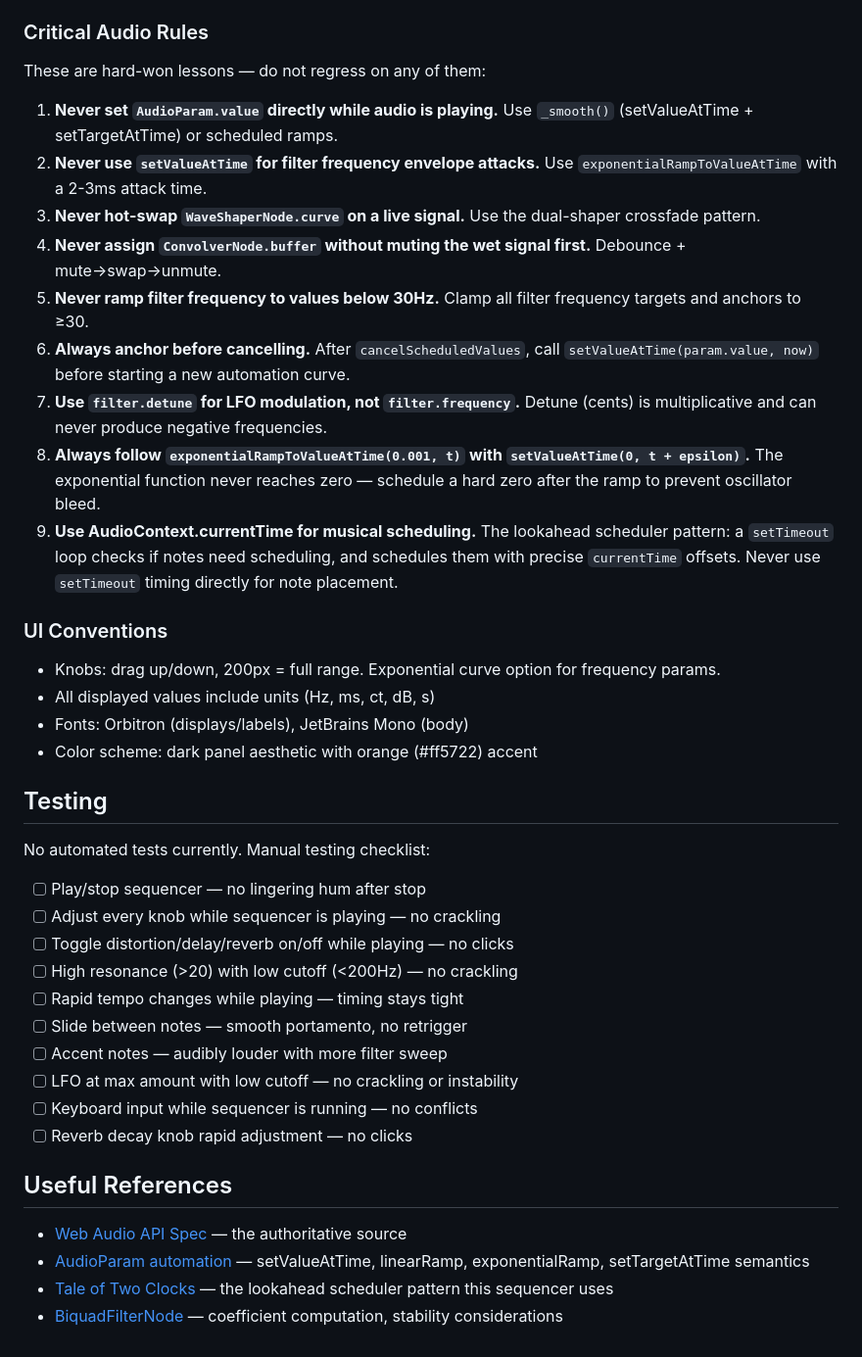
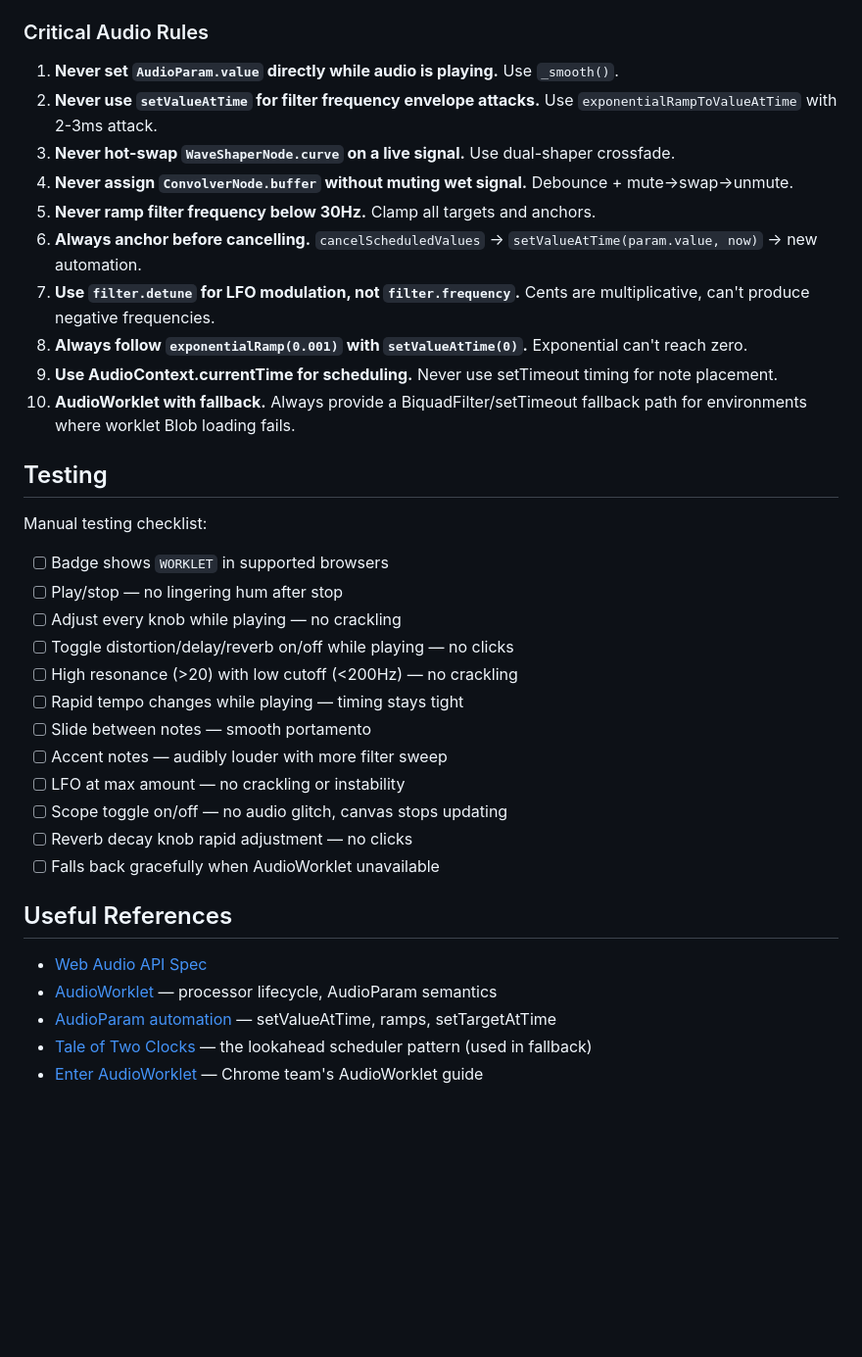
Before and after one commit to Pushplaybang/web-audio-synths, a Markdown page: CLAUDE.md, the part around one of its changes. Shown at 98% size. Rendered like a GitHub page; blank space fills up the shorter version.

Commit message:
chore: Enhance CLAUDE.md with detailed project updates
Updated project description and architecture details, added AudioWorklet information, and refined development conventions.

```diff
--- a/CLAUDE.md
+++ b/CLAUDE.md
@@ -70,43 +108,38 @@ acid-303/
 
 ### Critical Audio Rules
 
-These are hard-won lessons — do not regress on any of them:
-
-1. **Never set `AudioParam.value` directly while audio is playing.** Use `_smooth()` (setValueAtTime + setTargetAtTime) or scheduled ramps.
-2. **Never use `setValueAtTime` for filter frequency envelope attacks.** Use `exponentialRampToValueAtTime` with a 2-3ms attack time.
-3. **Never hot-swap `WaveShaperNode.curve` on a live signal.** Use the dual-shaper crossfade pattern.
-4. **Never assign `ConvolverNode.buffer` without muting the wet signal first.** Debounce + mute→swap→unmute.
-5. **Never ramp filter frequency to values below 30Hz.** Clamp all filter frequency targets and anchors to ≥30.
-6. **Always anchor before cancelling.** After `cancelScheduledValues`, call `setValueAtTime(param.value, now)` before starting a new automation curve.
-7. **Use `filter.detune` for LFO modulation, not `filter.frequency`.** Detune (cents) is multiplicative and can never produce negative frequencies.
-8. **Always follow `exponentialRampToValueAtTime(0.001, t)` with `setValueAtTime(0, t + epsilon)`.** The exponential function never reaches zero — schedule a hard zero after the ramp to prevent oscillator bleed.
-9. **Use AudioContext.currentTime for musical scheduling.** The lookahead scheduler pattern: a `setTimeout` loop checks if notes need scheduling, and schedules them with precise `currentTime` offsets. Never use `setTimeout` timing directly for note placement.
-
-### UI Conventions
-
-- Knobs: drag up/down, 200px = full range. Exponential curve option for frequency params.
-- All displayed values include units (Hz, ms, ct, dB, s)
-- Fonts: Orbitron (displays/labels), JetBrains Mono (body)
-- Color scheme: dark panel aesthetic with orange (#ff5722) accent
+1. **Never set `AudioParam.value` directly while audio is playing.** Use `_smooth()`.
+2. **Never use `setValueAtTime` for filter frequency envelope attacks.** Use `exponentialRampToValueAtTime` with 2-3ms attack.
+3. **Never hot-swap `WaveShaperNode.curve` on a live signal.** Use dual-shaper crossfade.
+4. **Never assign `ConvolverNode.buffer` without muting wet signal.** Debounce + mute→swap→unmute.
+5. **Never ramp filter frequency below 30Hz.** Clamp all targets and anchors.
+6. **Always anchor before cancelling.** `cancelScheduledValues` → `setValueAtTime(param.value, now)` → new automation.
+7. **Use `filter.detune` for LFO modulation, not `filter.frequency`.** Cents are multiplicative, can't produce negative frequencies.
+8. **Always follow `exponentialRamp(0.001)` with `setValueAtTime(0)`.** Exponential can't reach zero.
+9. **Use AudioContext.currentTime for scheduling.** Never use setTimeout timing for note placement.
+10. **AudioWorklet with fallback.** Always provide a BiquadFilter/setTimeout fallback path for environments where worklet Blob loading fails.
 
 ## Testing
 
-No automated tests currently. Manual testing checklist:
+Manual testing checklist:
 
-- [ ] Play/stop sequencer — no lingering hum after stop
-- [ ] Adjust every knob while sequencer is playing — no crackling
+- [ ] Badge shows `WORKLET` in supported browsers
+- [ ] Play/stop — no lingering hum after stop
+- [ ] Adjust every knob while playing — no crackling
 - [ ] Toggle distortion/delay/reverb on/off while playing — no clicks
 - [ ] High resonance (>20) with low cutoff (<200Hz) — no crackling
 - [ ] Rapid tempo changes while playing — timing stays tight
-- [ ] Slide between notes — smooth portamento, no retrigger
+- [ ] Slide between notes — smooth portamento
 - [ ] Accent notes — audibly louder with more filter sweep
-- [ ] LFO at max amount with low cutoff — no crackling or instability
-- [ ] Keyboard input while sequencer is running — no conflicts
+- [ ] LFO at max amount — no crackling or instability
+- [ ] Scope toggle on/off — no audio glitch, canvas stops updating
 - [ ] Reverb decay knob rapid adjustment — no clicks
+- [ ] Falls back gracefully when AudioWorklet unavailable
 
 ## Useful References
 
-- [Web Audio API Spec](https://webaudio.github.io/web-audio-api/) — the authoritative source
-- [AudioParam automation](https://webaudio.github.io/web-audio-api/#AudioParam) — setValueAtTime, linearRamp, exponentialRamp, setTargetAtTime semantics
-- [Tale of Two Clocks](https://web.dev/articles/audio-scheduling) — the lookahead scheduler pattern this sequencer uses
-- [BiquadFilterNode](https://webaudio.github.io/web-audio-api/#BiquadFilterNode) — coefficient computation, stability considerations
+- [Web Audio API Spec](https://webaudio.github.io/web-audio-api/)
+- [AudioWorklet](https://webaudio.github.io/web-audio-api/#AudioWorklet) — processor lifecycle, AudioParam semantics
+- [AudioParam automation](https://webaudio.github.io/web-audio-api/#AudioParam) — setValueAtTime, ramps, setTargetAtTime
+- [Tale of Two Clocks](https://web.dev/articles/audio-scheduling) — the lookahead scheduler pattern (used in fallback)
+- [Enter AudioWorklet](https://developer.chrome.com/blog/audio-worklet/) — Chrome team's AudioWorklet guide
```
Also changed, not shown: other parts of CLAUDE.md (+71 -33 lines).
